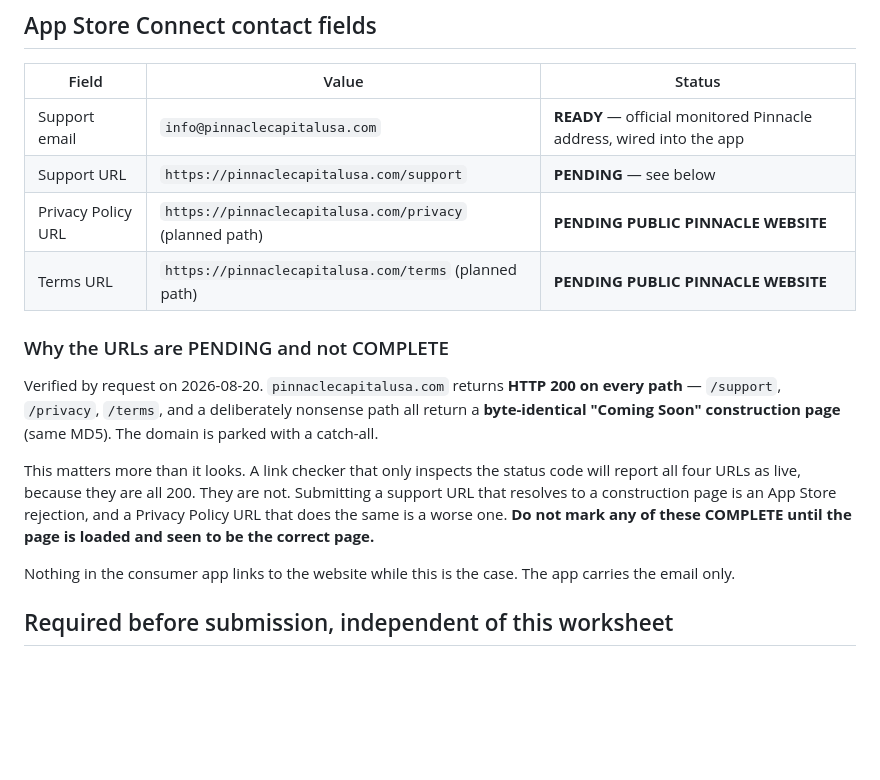
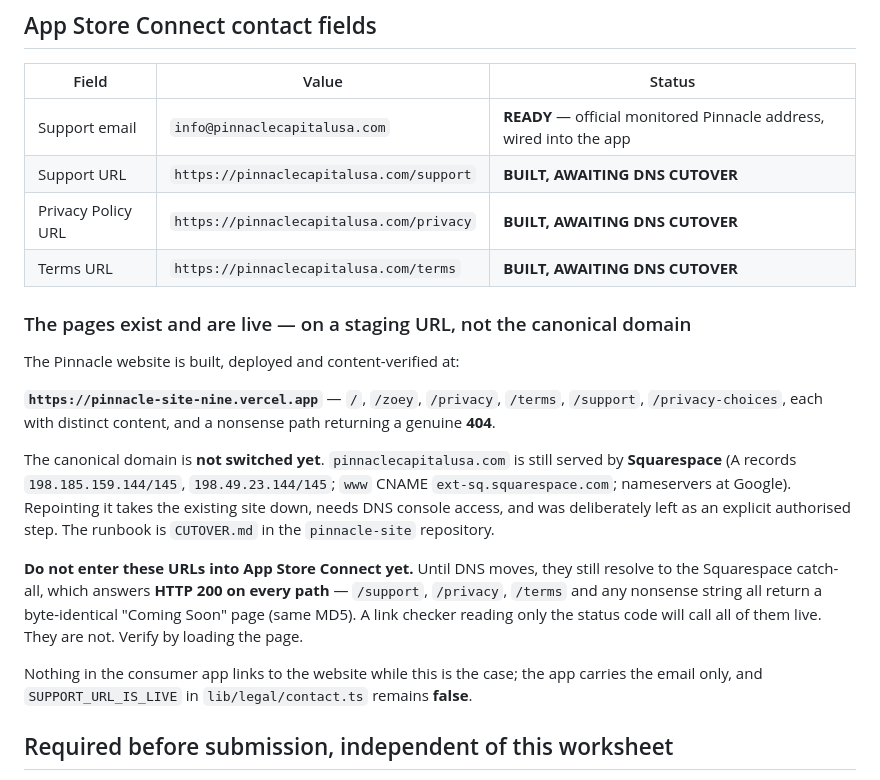
Before and after one commit to vmtdsbfj8y-oss/Zoey.app, a Markdown page: docs/app-store-privacy-worksheet.md, the part around the change. Rendered like a GitHub page; blank space fills up the shorter version.

Commit message:
Record the Pinnacle website as built and live on staging, canonical domain still Squarespace
The pages exist and are content-verified. The DNS cutover was deliberately not
performed: repointing pinnaclecapitalusa.com takes the live Squarespace site
down, needs DNS console access, and is a decision rather than a step.

SUPPORT_URL_IS_LIVE stays false and no App Store URL is marked READY, because
the canonical URLs still resolve to the Squarespace catch-all -- which answers
HTTP 200 on every path and would pass any status-code-only check.

Co-Authored-By: Claude Opus 5 (1M context) <noreply@anthropic.com>

```diff
--- a/docs/app-store-privacy-worksheet.md
+++ b/docs/app-store-privacy-worksheet.md
@@ -42,24 +42,30 @@ collected it is linked.
 | Field | Value | Status |
 |---|---|---|
 | Support email | `info@pinnaclecapitalusa.com` | **READY** — official monitored Pinnacle address, wired into the app |
-| Support URL | `https://pinnaclecapitalusa.com/support` | **PENDING** — see below |
-| Privacy Policy URL | `https://pinnaclecapitalusa.com/privacy` (planned path) | **PENDING PUBLIC PINNACLE WEBSITE** |
-| Terms URL | `https://pinnaclecapitalusa.com/terms` (planned path) | **PENDING PUBLIC PINNACLE WEBSITE** |
+| Support URL | `https://pinnaclecapitalusa.com/support` | **BUILT, AWAITING DNS CUTOVER** |
+| Privacy Policy URL | `https://pinnaclecapitalusa.com/privacy` | **BUILT, AWAITING DNS CUTOVER** |
+| Terms URL | `https://pinnaclecapitalusa.com/terms` | **BUILT, AWAITING DNS CUTOVER** |
 
-### Why the URLs are PENDING and not COMPLETE
+### The pages exist and are live — on a staging URL, not the canonical domain
 
-Verified by request on 2026-08-20. `pinnaclecapitalusa.com` returns **HTTP 200 on every path** —
-`/support`, `/privacy`, `/terms`, and a deliberately nonsense path all return a **byte-identical
-"Coming Soon" construction page** (same MD5). The domain is parked with a catch-all.
+The Pinnacle website is built, deployed and content-verified at:
 
-This matters more than it looks. A link checker that only inspects the status code will report all
-four URLs as live, because they are all 200. They are not. Submitting a support URL that resolves to
-a construction page is an App Store rejection, and a Privacy Policy URL that does the same is a
-worse one. **Do not mark any of these COMPLETE until the page is loaded and seen to be the correct
-page.**
+**`https://pinnacle-site-nine.vercel.app`** — `/`, `/zoey`, `/privacy`, `/terms`, `/support`,
+`/privacy-choices`, each with distinct content, and a nonsense path returning a genuine **404**.
 
-Nothing in the consumer app links to the website while this is the case. The app carries the email
-only.
+The canonical domain is **not switched yet**. `pinnaclecapitalusa.com` is still served by
+**Squarespace** (A records `198.185.159.144/145`, `198.49.23.144/145`; `www` CNAME
+`ext-sq.squarespace.com`; nameservers at Google). Repointing it takes the existing site down, needs
+DNS console access, and was deliberately left as an explicit authorised step. The runbook is
+`CUTOVER.md` in the `pinnacle-site` repository.
+
+**Do not enter these URLs into App Store Connect yet.** Until DNS moves, they still resolve to the
+Squarespace catch-all, which answers **HTTP 200 on every path** — `/support`, `/privacy`, `/terms`
+and any nonsense string all return a byte-identical "Coming Soon" page (same MD5). A link checker
+reading only the status code will call all of them live. They are not. Verify by loading the page.
+
+Nothing in the consumer app links to the website while this is the case; the app carries the email
+only, and `SUPPORT_URL_IS_LIVE` in `lib/legal/contact.ts` remains **false**.
 
 ## Required before submission, independent of this worksheet
 
```
Also changed, not shown: docs/pinnacle-website-requirements.md (+4 -3 lines).
